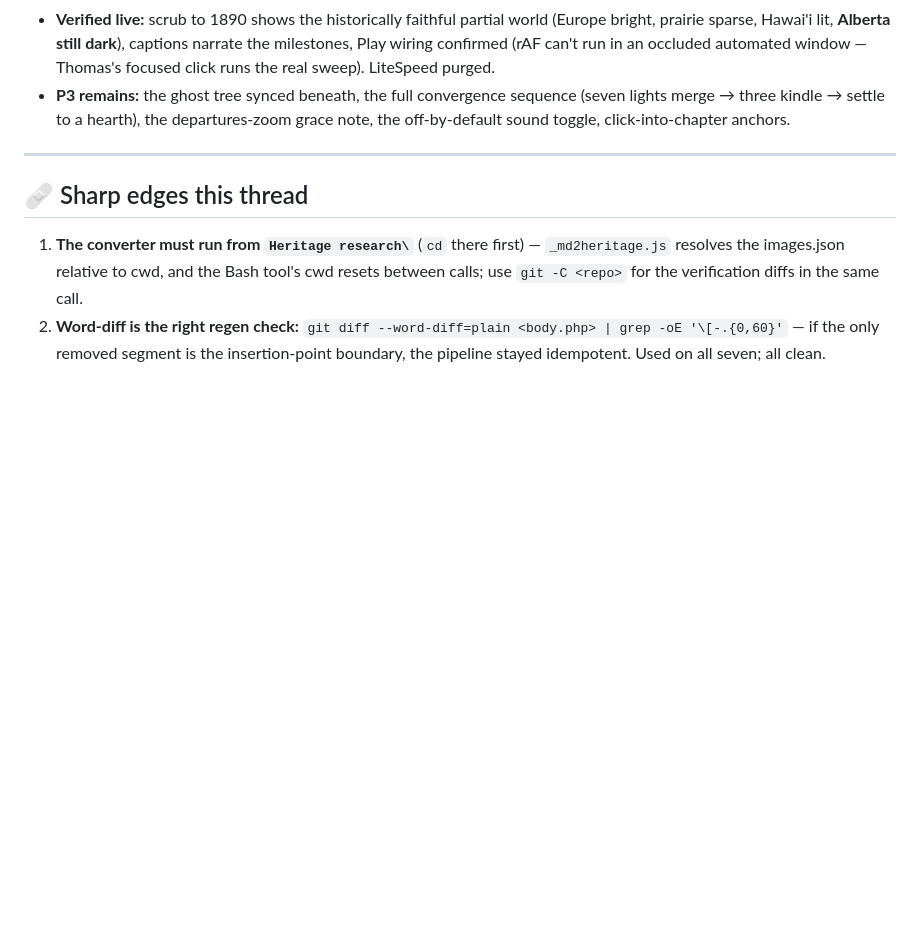
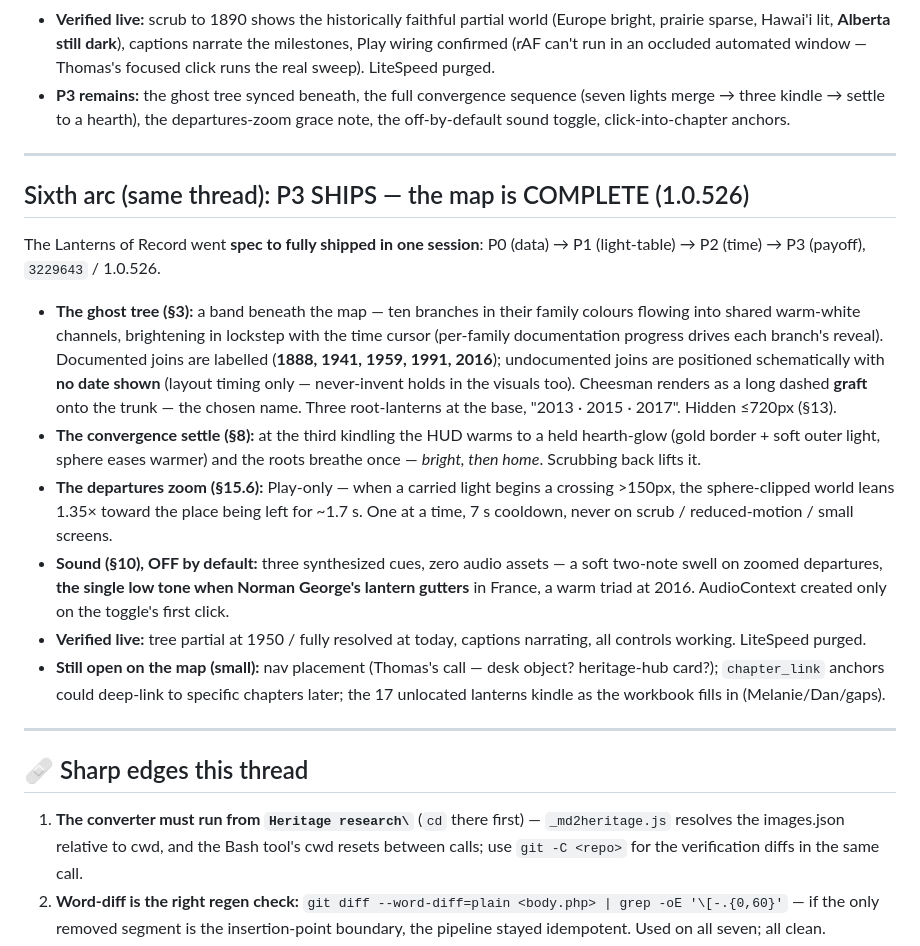
Before and after one commit to DriftingSplash9/thomascheesman-ca-theme, a Markdown page: V0.24.md, the part around the change. Rendered like a GitHub page; blank space fills up the shorter version.

Commit message:
V0.24: record the sixth arc - P3 ships, the map is complete
Docs only. Ghost tree, convergence settle, departures zoom, sound
toggle - the Lanterns of Record went spec to fully shipped in one
session (1.0.522-526). Remaining map items are small and listed.

Co-Authored-By: Claude Fable 5 <noreply@anthropic.com>

```diff
--- a/V0.24.md
+++ b/V0.24.md
@@ -97,6 +97,19 @@ Thomas said "go" again. **/map now moves through time.**
 
 ---
 
+## Sixth arc (same thread): P3 SHIPS — the map is COMPLETE (1.0.526)
+
+The Lanterns of Record went **spec to fully shipped in one session**: P0 (data) → P1 (light-table) → P2 (time) → P3 (payoff), `3229643` / 1.0.526.
+
+- **The ghost tree (§3):** a band beneath the map — ten branches in their family colours flowing into shared warm-white channels, brightening in lockstep with the time cursor (per-family documentation progress drives each branch's reveal). Documented joins are labelled (**1888, 1941, 1959, 1991, 2016**); undocumented joins are positioned schematically with **no date shown** (layout timing only — never-invent holds in the visuals too). Cheesman renders as a long dashed **graft** onto the trunk — the chosen name. Three root-lanterns at the base, "2013 · 2015 · 2017". Hidden ≤720px (§13).
+- **The convergence settle (§8):** at the third kindling the HUD warms to a held hearth-glow (gold border + soft outer light, sphere eases warmer) and the roots breathe once — *bright, then home*. Scrubbing back lifts it.
+- **The departures zoom (§15.6):** Play-only — when a carried light begins a crossing >150px, the sphere-clipped world leans 1.35× toward the place being left for ~1.7 s. One at a time, 7 s cooldown, never on scrub / reduced-motion / small screens.
+- **Sound (§10), OFF by default:** three synthesized cues, zero audio assets — a soft two-note swell on zoomed departures, **the single low tone when Norman George's lantern gutters** in France, a warm triad at 2016. AudioContext created only on the toggle's first click.
+- **Verified live:** tree partial at 1950 / fully resolved at today, captions narrating, all controls working. LiteSpeed purged.
+- **Still open on the map (small):** nav placement (Thomas's call — desk object? heritage-hub card?); `chapter_link` anchors could deep-link to specific chapters later; the 17 unlocated lanterns kindle as the workbook fills in (Melanie/Dan/gaps).
+
+---
+
 ## 🩹 Sharp edges this thread
 
 1. **The converter must run from `Heritage research\`** (`cd` there first) — `_md2heritage.js` resolves the images.json relative to cwd, and the Bash tool's cwd resets between calls; use `git -C <repo>` for the verification diffs in the same call.
```
